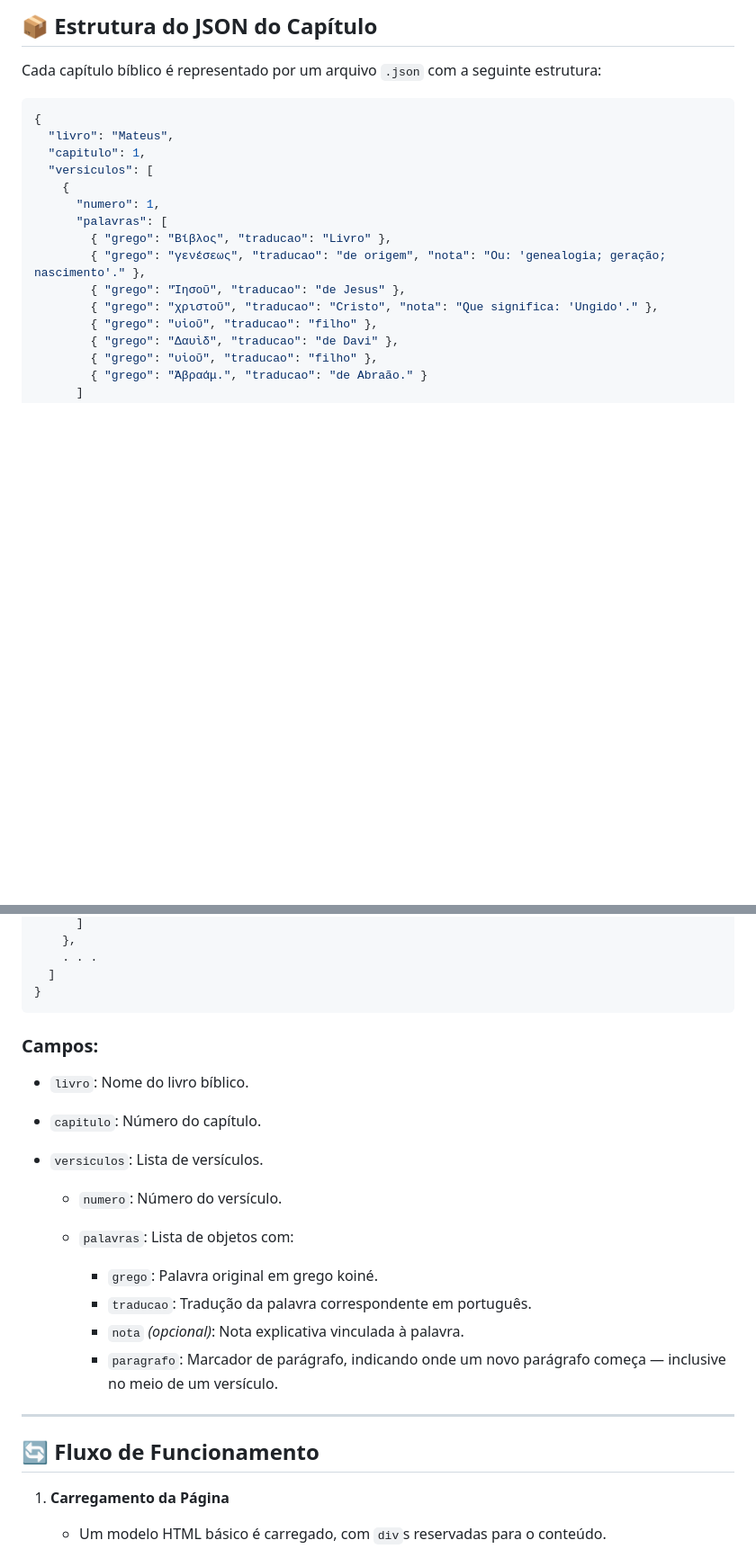
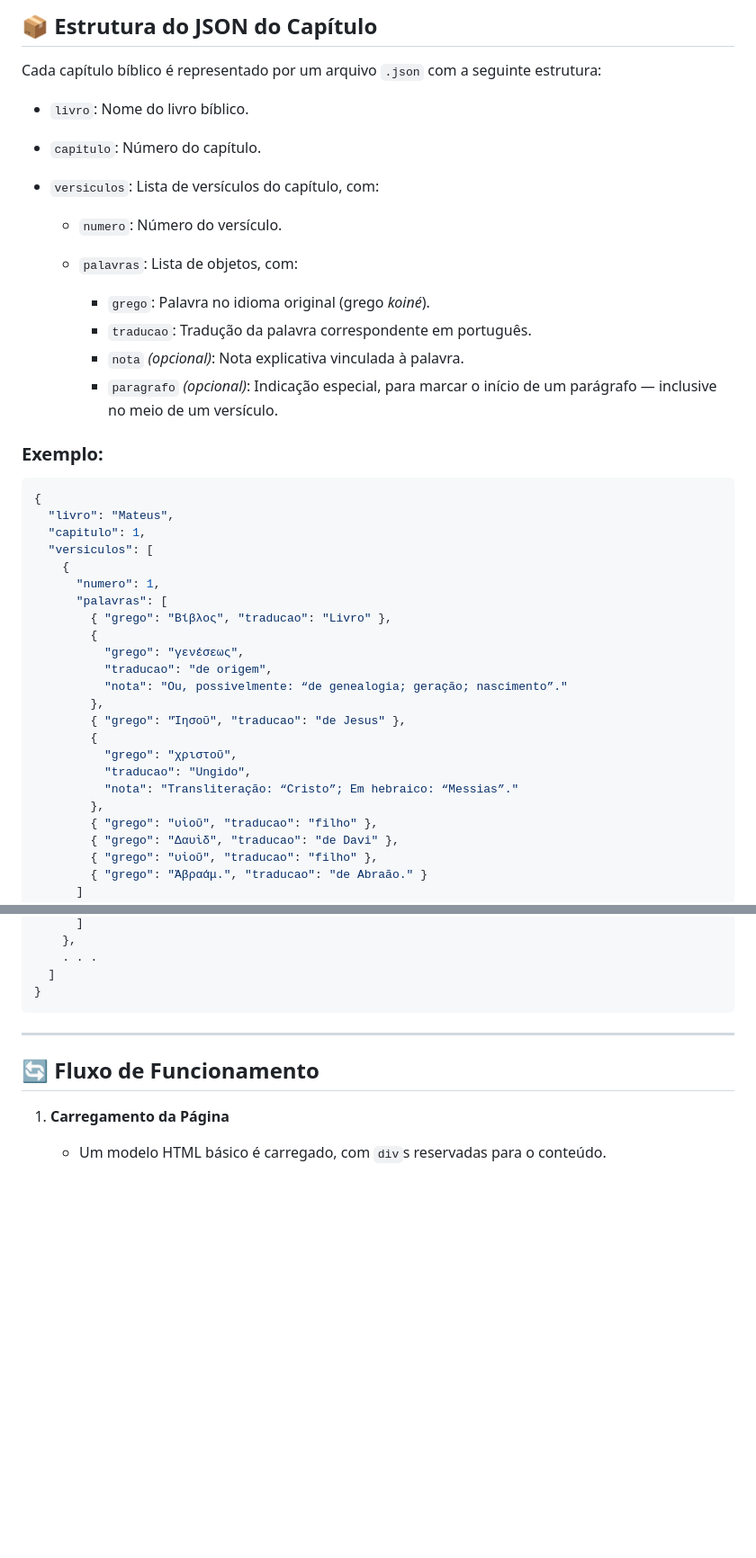
Before and after one commit to MatheusZeita/A-Palavra-Interlinear, a Markdown page: docs/Arquitetura.md, 2 parts joined by grey strips. Shown: that part at 90% size. GitHub-like rendering; blank space fills up the shorter version.

````diff
--- a/docs/Arquitetura.md
+++ b/docs/Arquitetura.md
@@ -94,6 +94,20 @@ A-Palavra-Interlinear/
 
 Cada capítulo bíblico é representado por um arquivo `.json` com a seguinte estrutura:
 
+- `livro`: Nome do livro bíblico.
+- `capitulo`: Número do capítulo.
+- `versiculos`: Lista de versículos do capítulo, com:
+
+  - `numero`: Número do versículo.
+  - `palavras`: Lista de objetos, com:
+
+    - `grego`: Palavra no idioma original (grego _koiné_).
+    - `traducao`: Tradução da palavra correspondente em português.
+    - `nota` _(opcional)_: Nota explicativa vinculada à palavra.
+    - `paragrafo` _(opcional)_: Indicação especial, para marcar o início de um parágrafo — inclusive no meio de um versículo.
+
+### Exemplo:
+
 ```json
 {
   "livro": "Mateus",
@@ -103,9 +117,17 @@ Cada capítulo bíblico é representado por um arquivo `.json` com a seguinte es
       "numero": 1,
       "palavras": [
         { "grego": "Βίβλος", "traducao": "Livro" },
-        { "grego": "γενέσεως", "traducao": "de origem", "nota": "Ou: 'genealogia; geração; nascimento'." },
+        {
+          "grego": "γενέσεως",
+          "traducao": "de origem",
+          "nota": "Ou, possivelmente: “de genealogia; geração; nascimento”."
+        },
         { "grego": "Ἰησοῦ", "traducao": "de Jesus" },
-        { "grego": "χριστοῦ", "traducao": "Cristo", "nota": "Que significa: 'Ungido'." },
+        {
+          "grego": "χριστοῦ",
+          "traducao": "Ungido",
+          "nota": "Transliteração: “Cristo”; Em hebraico: “Messias”."
+        },
         { "grego": "υἱοῦ", "traducao": "filho" },
         { "grego": "Δαυὶδ", "traducao": "de Davi" },
         { "grego": "υἱοῦ", "traducao": "filho" },
@@ -127,20 +149,6 @@ Cada capítulo bíblico é representado por um arquivo `.json` com a seguinte es
   ]
 }
 ```
-
-### Campos:
-
-- `livro`: Nome do livro bíblico.
-- `capitulo`: Número do capítulo.
-- `versiculos`: Lista de versículos.
-
-  - `numero`: Número do versículo.
-  - `palavras`: Lista de objetos com:
-
-    - `grego`: Palavra original em grego koiné.
-    - `traducao`: Tradução da palavra correspondente em português.
-    - `nota` _(opcional)_: Nota explicativa vinculada à palavra.
-    - `paragrafo`: Marcador de parágrafo, indicando onde um novo parágrafo começa — inclusive no meio de um versículo.
 
 ---
 
````
Also changed, not shown: other parts of docs/Arquitetura.md (+0 -27 lines).
